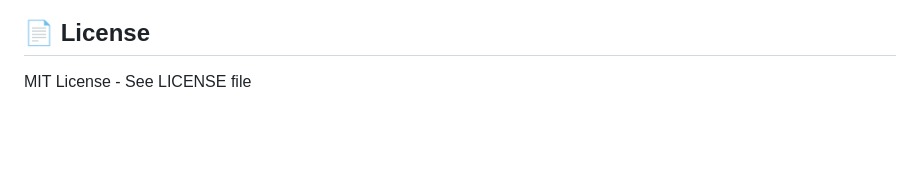
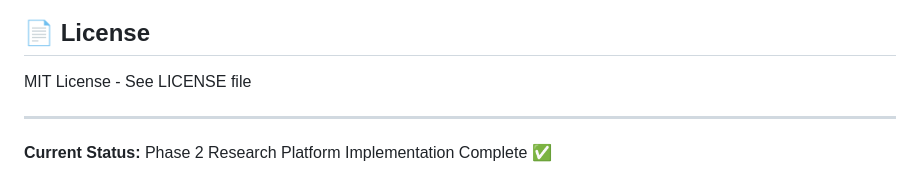
Before and after one commit to DotDev262/RAG-NetTwin, a Markdown page: README.md, the part around the change. Rendered like a GitHub page; blank space fills up the shorter version.

Commit message:
chore: verify SSH signing and mark Phase 2 complete

```diff
--- a/README.md
+++ b/README.md
@@ -306,3 +306,6 @@ router ospf 1
 ## 📄 License
 
 MIT License - See LICENSE file
+
+---
+**Current Status:** Phase 2 Research Platform Implementation Complete ✅
```
